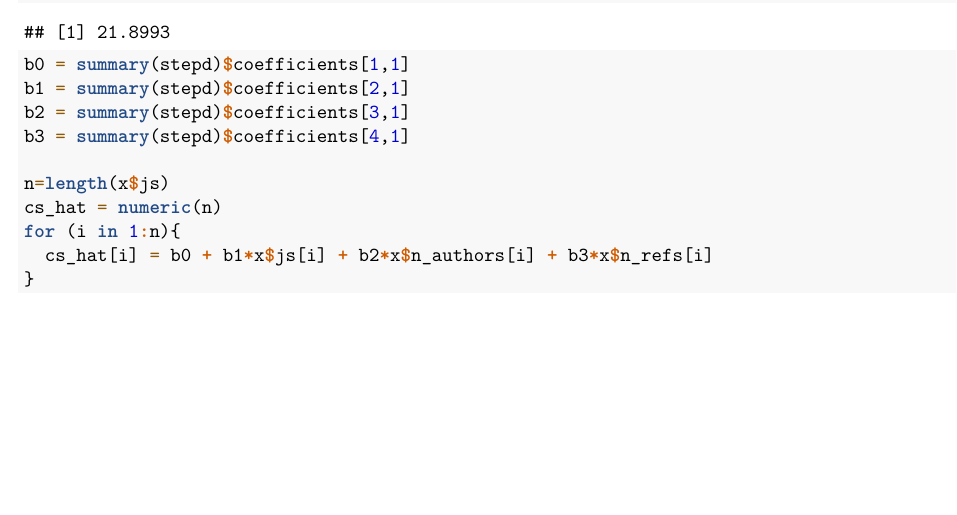
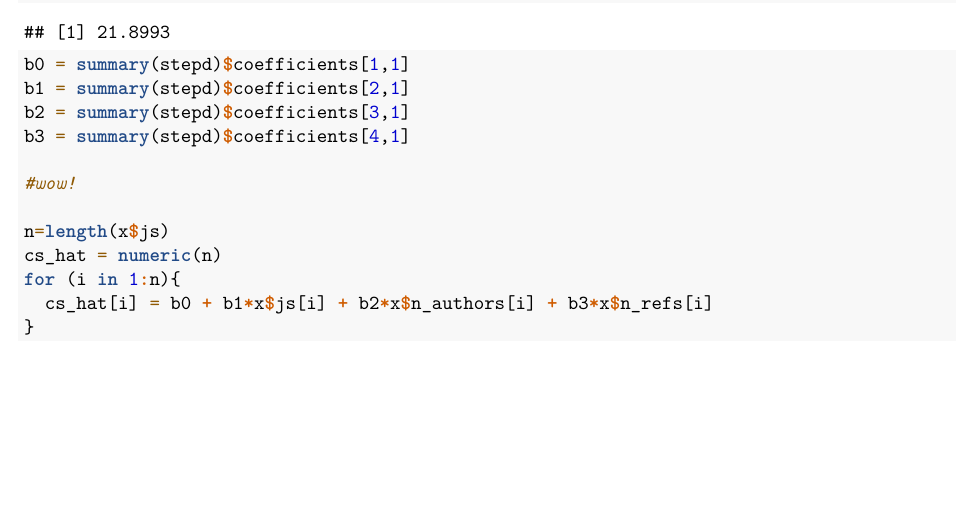
Before and after one commit to Sabbine/modelleren, an R Markdown document (Modelleren2A.Rmd): part of page 2 of 2, cut so that both start at the same text. Rendered offline with R 4.5, knitr and Pandoc, then LaTeX, with nearby package versions.

Commit message:
added a wow comment as a test

```diff
--- a/Modelleren2A.Rmd
+++ b/Modelleren2A.Rmd
@@ -24,6 +24,8 @@ b1 = summary(stepd)$coefficients[2,1]
 b2 = summary(stepd)$coefficients[3,1]
 b3 = summary(stepd)$coefficients[4,1]
 
+#wow!
+
 n=length(x$js)
 cs_hat = numeric(n)
 for (i in 1:n){
```
